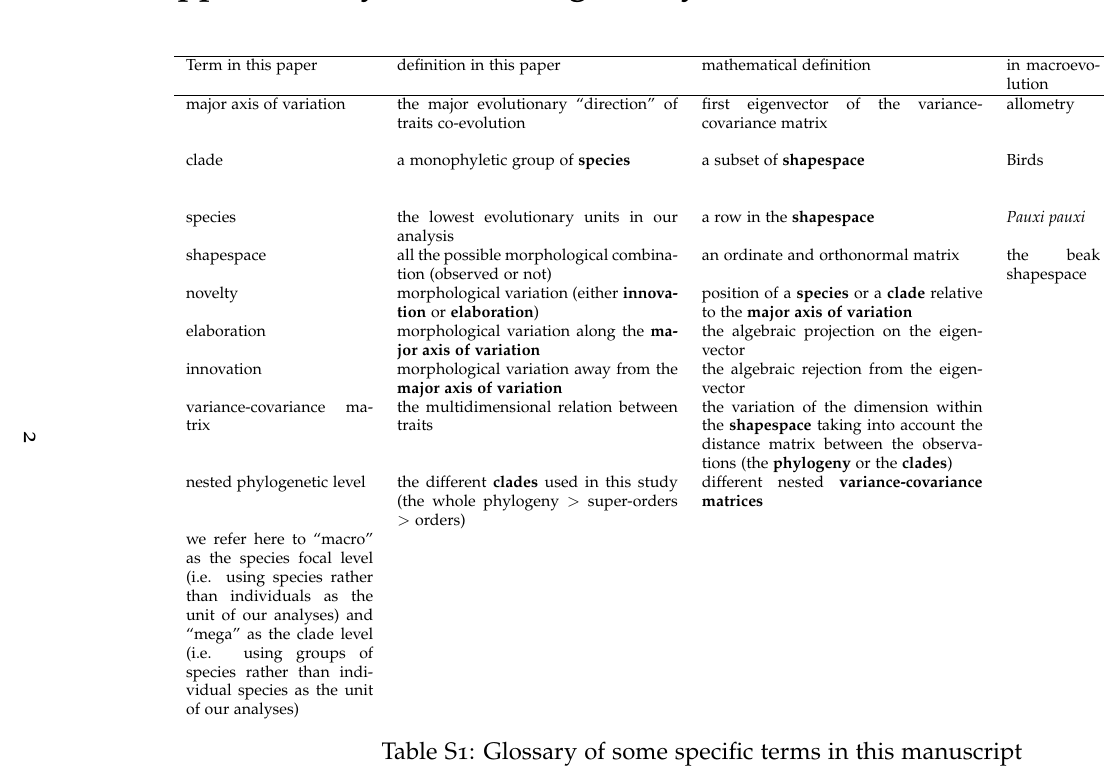
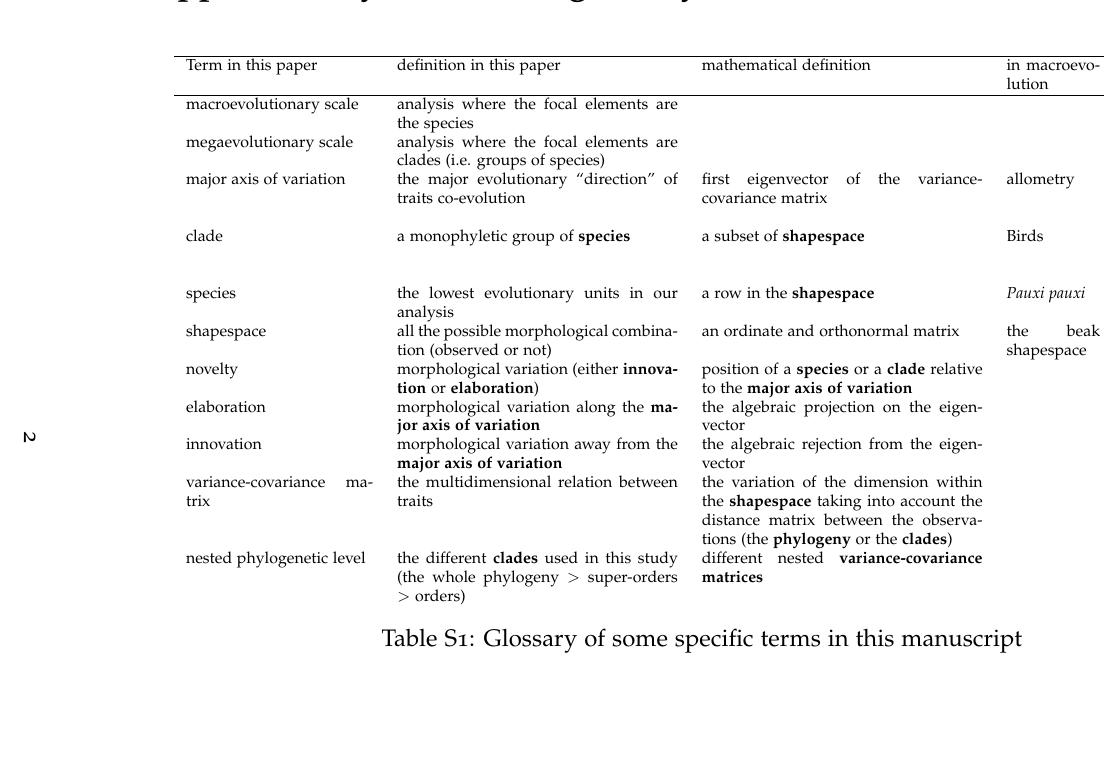
Before and after one commit to TGuillerme/elaboration_exploration_bird_beaks, a LaTeX document (Manuscript/supplementaries.tex): part of page 2 of 16, cut so that both start at the same text, the shorter picture padded with empty space. Compiled offline with pdfLaTeX.

Commit message:
Update supplementaries.tex

```diff
--- a/Manuscript/supplementaries.tex
+++ b/Manuscript/supplementaries.tex
@@ -101,6 +101,8 @@ $^4$Bird Group, Department of Life Sciences, the Natural History Museum at Tring
   \hline
 Term in this paper         & definition in this paper & mathematical definition & in macroevolution & in microevoltion\\
   \hline
+macroevolutionary scale    & analysis where the focal elements are the species & & \\
+megaevolutionary scale     & analysis where the focal elements are clades (i.e. groups of species) & & \\
 major axis of variation    & the major evolutionary ``direction'' of traits co-evolution & first eigenvector of the variance-covariance matrix  & allometry & line of genetic least resistance \\
 clade                      & a monophyletic group of \textbf{species} & a subset of \textbf{shapespace} & Birds & a group of species or a population\\
 species                    & the lowest evolutionary units in our analysis & a row in the \textbf{shapespace} & \textit{Pauxi pauxi} & an individual\\
@@ -110,12 +112,6 @@ elaboration                & morphological variation along the \textbf{major axi
 innovation                 & morphological variation away from the \textbf{major axis of variation} & the algebraic rejection from the eigenvector & & \\
 variance-covariance matrix & the multidimensional relation between traits & the variation of the dimension within the \textbf{shapespace} taking into account the distance matrix between the observations (the \textbf{phylogeny} or the \textbf{clades}) & & \\
 nested phylogenetic level  & the different \textbf{clades} used in this study (the whole phylogeny $>$ super-orders $>$ orders) & different nested \textbf{variance-covariance matrices} & & \\
-
-
-we refer here to “macro” as the species focal level (i.e. using species rather than individuals as the unit of our analyses)
-and “mega” as the clade level (i.e. using groups of species rather than individual species as the unit of our analyses)
-
-
 
 \end{tabular}
 \caption{Glossary of some specific terms in this manuscript}
```
